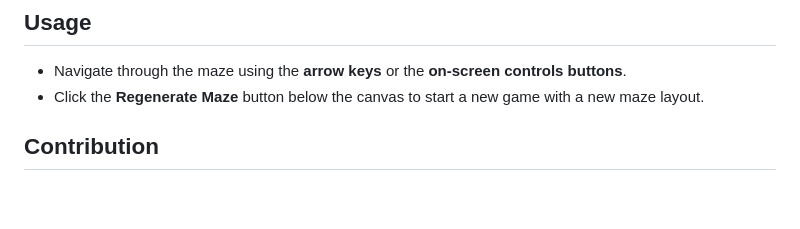
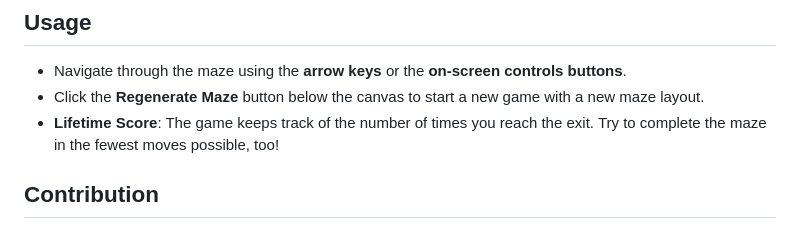
Before and after one commit to hoangsonww/The-Maze-Game, a Markdown page: .github/README.md, the part around the change. Rendered like a GitHub page; blank space fills up the shorter version.

Commit message:
Fix: Updated project documentation

```diff
--- a/.github/README.md
+++ b/.github/README.md
@@ -51,6 +51,7 @@ pip install pygame
 
 - Navigate through the maze using the **arrow keys** or the **on-screen controls buttons**.
 - Click the **Regenerate Maze** button below the canvas to start a new game with a new maze layout.
+- **Lifetime Score**: The game keeps track of the number of times you reach the exit. Try to complete the maze in the fewest moves possible, too!
 
 ## Contribution
 
```
